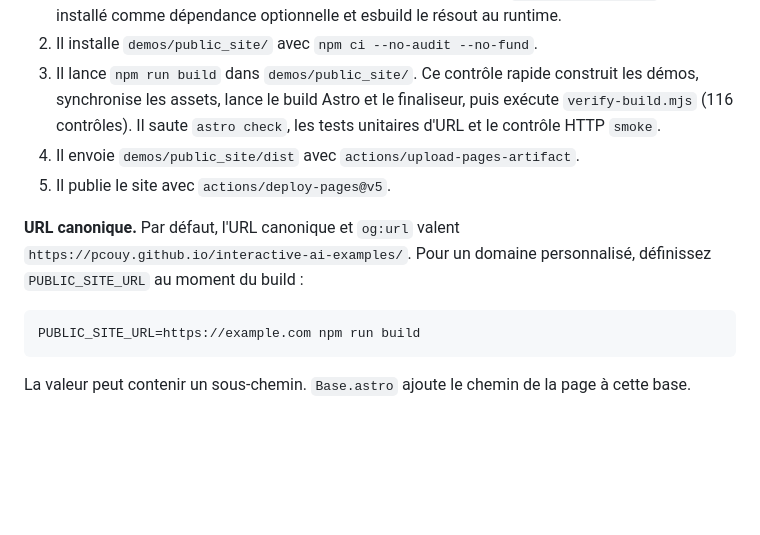
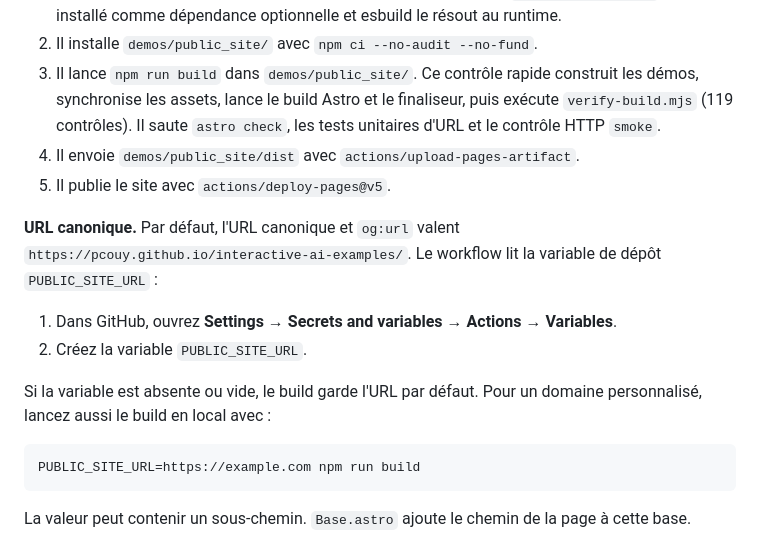
Before and after one commit to pcouy/interactive-ai-examples, a Markdown page: demos/public_site/README.md, the part around the change. GitHub-like rendering; blank space fills up the shorter version.

Commit message:
docs(public-site): document the 119 checks and the Pages URL variable
The fast gate now reports 119 checks. Document that the workflow reads PUBLIC_SITE_URL from the repository Actions variables and falls back to the GitHub Pages URL when it is unset or empty.

````diff
--- a/demos/public_site/README.md
+++ b/demos/public_site/README.md
@@ -257,14 +257,20 @@ Si le dépôt est privé, GitHub Pages exige une offre payante (Pro, Team ou Ent
 2. Il installe `demos/public_site/` avec `npm ci --no-audit --no-fund`.
 3. Il lance `npm run build` dans `demos/public_site/`. Ce contrôle rapide construit les
    démos, synchronise les assets, lance le build Astro et le finaliseur, puis exécute
-   `verify-build.mjs` (116 contrôles). Il saute `astro check`, les tests unitaires d'URL
+   `verify-build.mjs` (119 contrôles). Il saute `astro check`, les tests unitaires d'URL
    et le contrôle HTTP `smoke`.
 4. Il envoie `demos/public_site/dist` avec `actions/upload-pages-artifact`.
 5. Il publie le site avec `actions/deploy-pages@v5`.
 
 **URL canonique.** Par défaut, l'URL canonique et `og:url` valent
-`https://pcouy.github.io/interactive-ai-examples/`. Pour un domaine personnalisé,
-définissez `PUBLIC_SITE_URL` au moment du build :
+`https://pcouy.github.io/interactive-ai-examples/`. Le workflow lit la variable de dépôt
+`PUBLIC_SITE_URL` :
+
+1. Dans GitHub, ouvrez **Settings → Secrets and variables → Actions → Variables**.
+2. Créez la variable `PUBLIC_SITE_URL`.
+
+Si la variable est absente ou vide, le build garde l'URL par défaut. Pour un domaine
+personnalisé, lancez aussi le build en local avec :
 
 ```bash
 PUBLIC_SITE_URL=https://example.com npm run build
````
